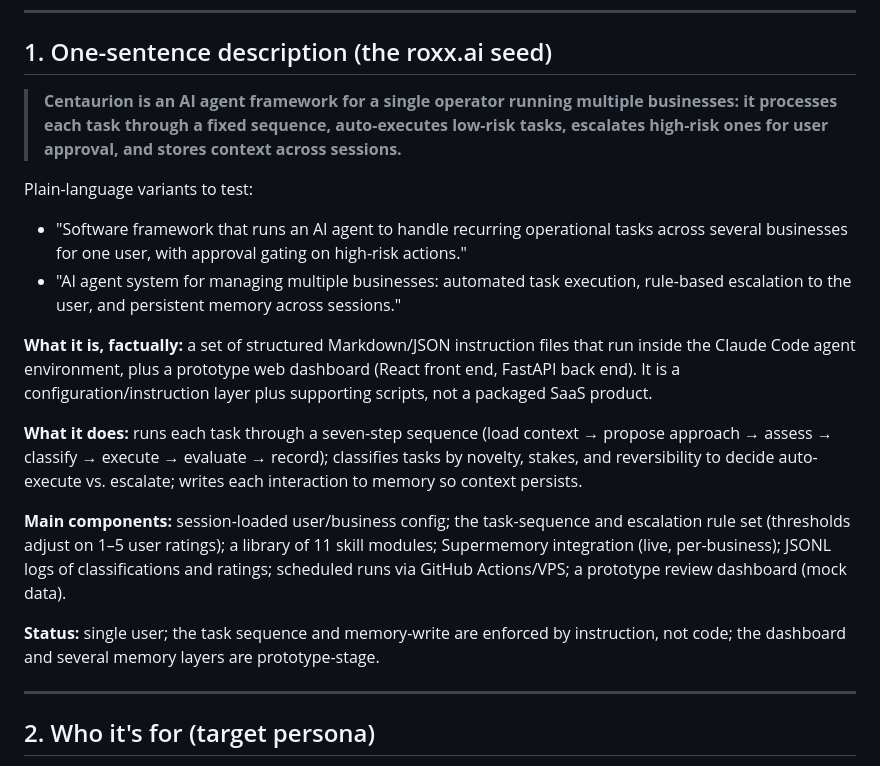
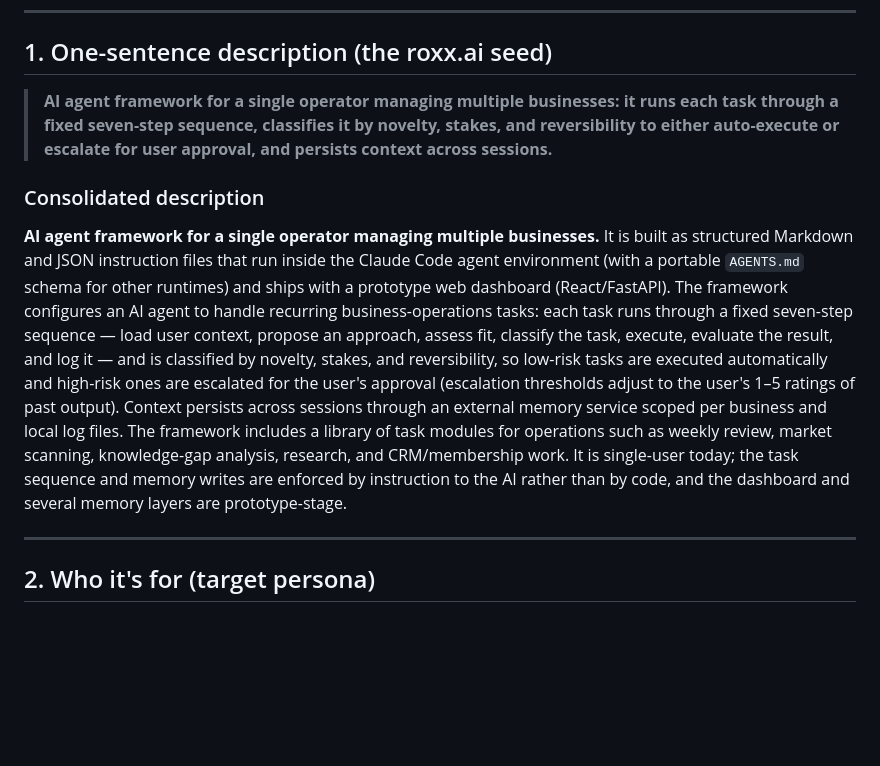
Before and after one commit to MalikJPalamar/Centaurion, a Markdown page: docs/centaurion-roxx-positioning-brief.md, the part around the change. Drawn GitHub-style; blank space fills up the shorter version.

Commit message:
Consolidate product description into one cohesive, type-first statement
Per review feedback: lead with the product type (AI agent framework),
merge the split one-line/what-it-is/function structure into a single
cohesive description, and replace vague phrasing (supporting scripts,
configuration/instruction layer) with what the framework does.

```diff
--- a/docs/centaurion-roxx-positioning-brief.md
+++ b/docs/centaurion-roxx-positioning-brief.md
@@ -8,19 +8,11 @@
 
 ## 1. One-sentence description (the roxx.ai seed)
 
-> **Centaurion is an AI agent framework for a single operator running multiple businesses: it processes each task through a fixed sequence, auto-executes low-risk tasks, escalates high-risk ones for user approval, and stores context across sessions.**
+> **AI agent framework for a single operator managing multiple businesses: it runs each task through a fixed seven-step sequence, classifies it by novelty, stakes, and reversibility to either auto-execute or escalate for user approval, and persists context across sessions.**
 
-Plain-language variants to test:
-- "Software framework that runs an AI agent to handle recurring operational tasks across several businesses for one user, with approval gating on high-risk actions."
-- "AI agent system for managing multiple businesses: automated task execution, rule-based escalation to the user, and persistent memory across sessions."
+### Consolidated description
 
-**What it is, factually:** a set of structured Markdown/JSON instruction files that run inside the Claude Code agent environment, plus a prototype web dashboard (React front end, FastAPI back end). It is a configuration/instruction layer plus supporting scripts, not a packaged SaaS product.
-
-**What it does:** runs each task through a seven-step sequence (load context → propose approach → assess → classify → execute → evaluate → record); classifies tasks by novelty, stakes, and reversibility to decide auto-execute vs. escalate; writes each interaction to memory so context persists.
-
-**Main components:** session-loaded user/business config; the task-sequence and escalation rule set (thresholds adjust on 1–5 user ratings); a library of 11 skill modules; Supermemory integration (live, per-business); JSONL logs of classifications and ratings; scheduled runs via GitHub Actions/VPS; a prototype review dashboard (mock data).
-
-**Status:** single user; the task sequence and memory-write are enforced by instruction, not code; the dashboard and several memory layers are prototype-stage.
+**AI agent framework for a single operator managing multiple businesses.** It is built as structured Markdown and JSON instruction files that run inside the Claude Code agent environment (with a portable `AGENTS.md` schema for other runtimes) and ships with a prototype web dashboard (React/FastAPI). The framework configures an AI agent to handle recurring business-operations tasks: each task runs through a fixed seven-step sequence — load user context, propose an approach, assess fit, classify the task, execute, evaluate the result, and log it — and is classified by novelty, stakes, and reversibility, so low-risk tasks are executed automatically and high-risk ones are escalated for the user's approval (escalation thresholds adjust to the user's 1–5 ratings of past output). Context persists across sessions through an external memory service scoped per business and local log files. The framework includes a library of task modules for operations such as weekly review, market scanning, knowledge-gap analysis, research, and CRM/membership work. It is single-user today; the task sequence and memory writes are enforced by instruction to the AI rather than by code, and the dashboard and several memory layers are prototype-stage.
 
 ---
 
```
Also changed, not shown: docs/centaurion-product-description.md (+1 -3 lines).
